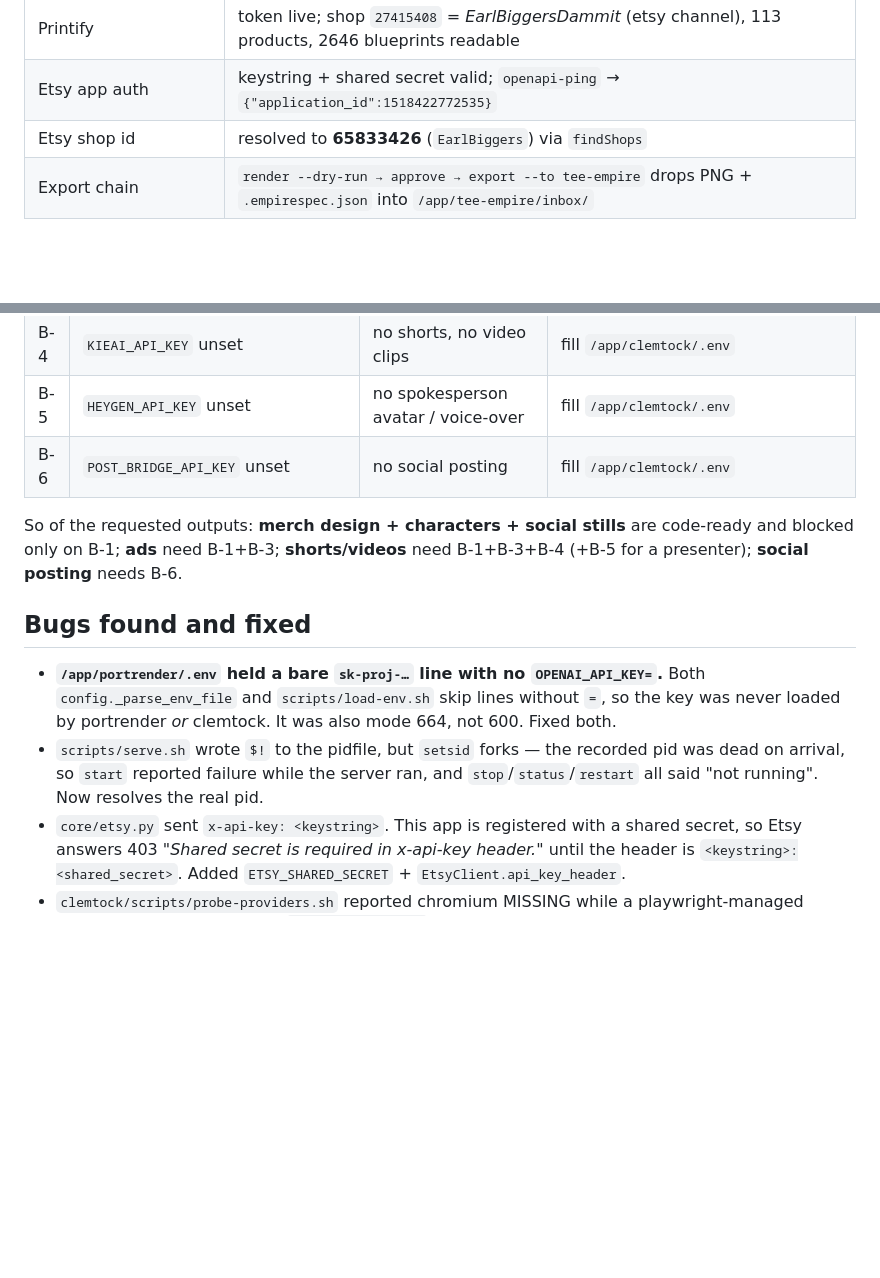
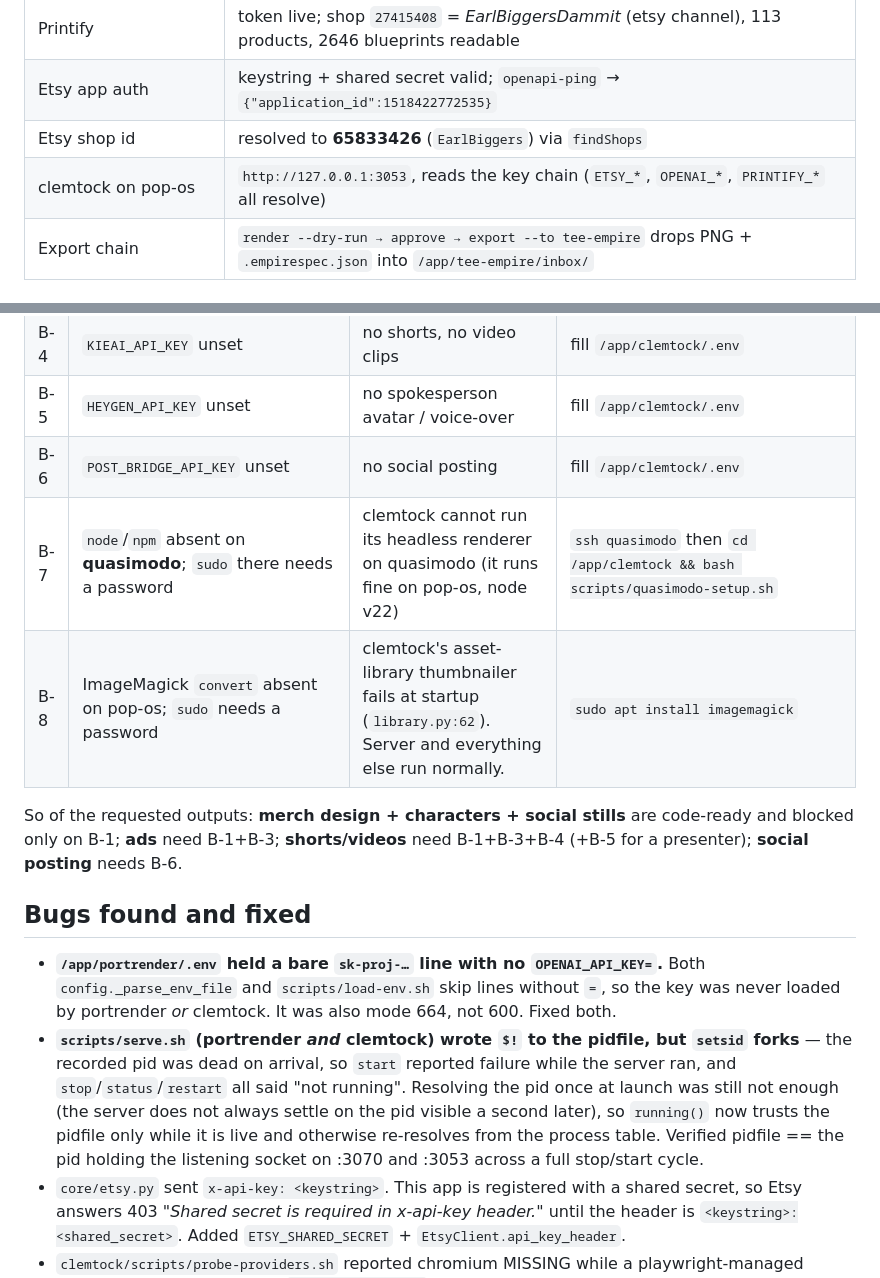
Before and after one commit to jimmershere/portrender, a Markdown page: docs/SETUP-STATUS.md, 2 parts joined by grey strips. Rendered like a GitHub page; blank space fills up the shorter version.

Commit message:
docs: record clemtock serve.sh fix, node and ImageMagick gaps
Co-Authored-By: Claude Opus 5 <noreply@anthropic.com>

```diff
--- a/docs/SETUP-STATUS.md
+++ b/docs/SETUP-STATUS.md
@@ -17,6 +17,7 @@ before any of this ran.
 | Printify | token live; shop `27415408` = *EarlBiggersDammit* (etsy channel), 113 products, 2646 blueprints readable |
 | Etsy app auth | keystring + shared secret valid; `openapi-ping` → `{"application_id":1518422772535}` |
 | Etsy shop id | resolved to **65833426** (`EarlBiggers`) via `findShops` |
+| clemtock on pop-os | `http://127.0.0.1:3053`, reads the key chain (`ETSY_*`, `OPENAI_*`, `PRINTIFY_*` all resolve) |
 | Export chain | `render --dry-run → approve → export --to tee-empire` drops PNG + `.empirespec.json` into `/app/tee-empire/inbox/` |
 
 ## Blocked — needs jimmer, not code
@@ -29,6 +30,8 @@ before any of this ran.
 | B-4 | `KIEAI_API_KEY` unset | no shorts, no video clips | fill `/app/clemtock/.env` |
 | B-5 | `HEYGEN_API_KEY` unset | no spokesperson avatar / voice-over | fill `/app/clemtock/.env` |
 | B-6 | `POST_BRIDGE_API_KEY` unset | no social posting | fill `/app/clemtock/.env` |
+| B-7 | `node`/`npm` absent on **quasimodo**; `sudo` there needs a password | clemtock cannot run its headless renderer on quasimodo (it runs fine on pop-os, node v22) | `ssh quasimodo` then `cd /app/clemtock && bash scripts/quasimodo-setup.sh` |
+| B-8 | ImageMagick `convert` absent on pop-os; `sudo` needs a password | clemtock's asset-library thumbnailer fails at startup (`library.py:62`). Server and everything else run normally. | `sudo apt install imagemagick` |
 
 So of the requested outputs: **merch design + characters + social stills** are
 code-ready and blocked only on B-1; **ads** need B-1+B-3; **shorts/videos** need
@@ -40,9 +43,14 @@ B-1+B-3+B-4 (+B-5 for a presenter); **social posting** needs B-6.
   Both `config._parse_env_file` and `scripts/load-env.sh` skip lines without `=`,
   so the key was never loaded by portrender *or* clemtock. It was also mode 664,
   not 600. Fixed both.
-- `scripts/serve.sh` wrote `$!` to the pidfile, but `setsid` forks — the recorded
-  pid was dead on arrival, so `start` reported failure while the server ran, and
-  `stop`/`status`/`restart` all said "not running". Now resolves the real pid.
+- **`scripts/serve.sh` (portrender *and* clemtock) wrote `$!` to the pidfile, but
+  `setsid` forks** — the recorded pid was dead on arrival, so `start` reported
+  failure while the server ran, and `stop`/`status`/`restart` all said "not
+  running". Resolving the pid once at launch was still not enough (the server does
+  not always settle on the pid visible a second later), so `running()` now trusts
+  the pidfile only while it is live and otherwise re-resolves from the process
+  table. Verified pidfile == the pid holding the listening socket on :3070 and
+  :3053 across a full stop/start cycle.
 - `core/etsy.py` sent `x-api-key: <keystring>`. This app is registered with a
   shared secret, so Etsy answers 403 *"Shared secret is required in x-api-key
   header."* until the header is `<keystring>:<shared_secret>`. Added
```
